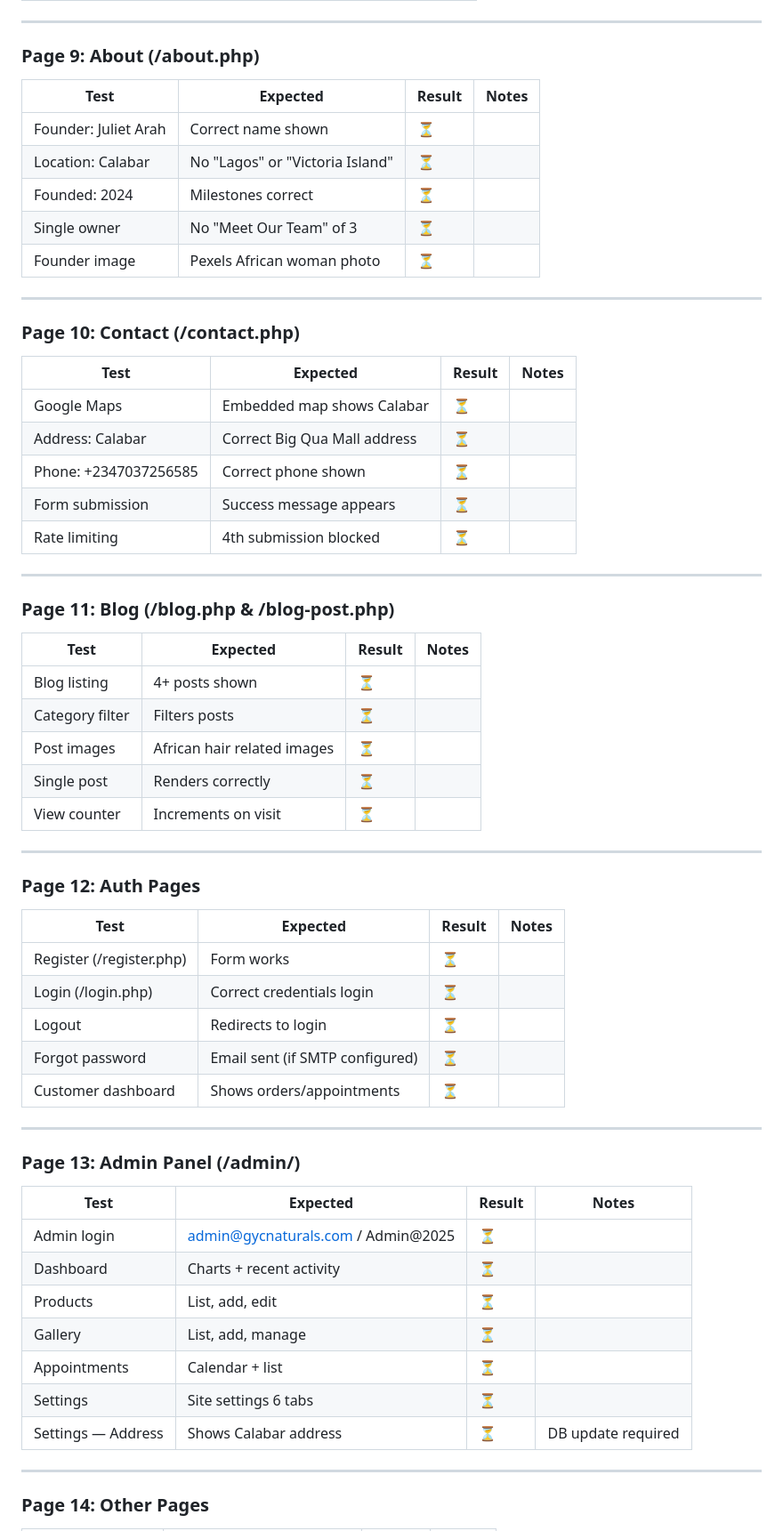
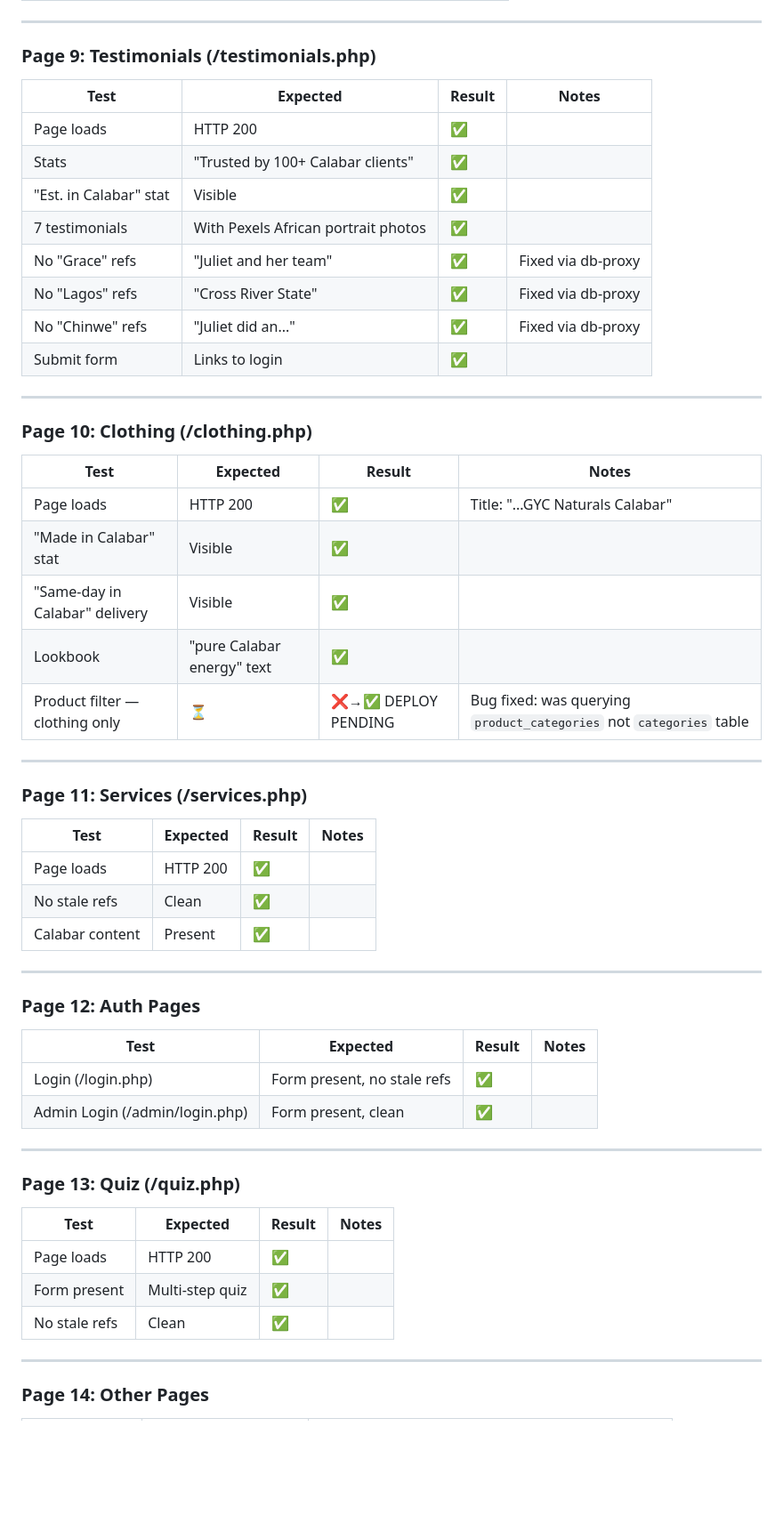
Before and after one commit to developer-leadradar/gyc-naturals-store, a Markdown page: UAT-TEST.md, the part around one of its changes. Shown at 89% size. Drawn GitHub-style; blank space fills up the shorter version.

```diff
--- a/UAT-TEST.md
+++ b/UAT-TEST.md
@@ -124,39 +136,40 @@
 
 ---
 
-### Page 9: About (/about.php)
+### Page 9: Testimonials (/testimonials.php)
 
 | Test | Expected | Result | Notes |
 |------|----------|--------|-------|
-| Founder: Juliet Arah | Correct name shown | ⏳ | |
-| Location: Calabar | No "Lagos" or "Victoria Island" | ⏳ | |
-| Founded: 2024 | Milestones correct | ⏳ | |
-| Single owner | No "Meet Our Team" of 3 | ⏳ | |
-| Founder image | Pexels African woman photo | ⏳ | |
+| Page loads | HTTP 200 | ✅ | |
+| Stats | "Trusted by 100+ Calabar clients" | ✅ | |
+| "Est. in Calabar" stat | Visible | ✅ | |
+| 7 testimonials | With Pexels African portrait photos | ✅ | |
+| No "Grace" refs | "Juliet and her team" | ✅ | Fixed via db-proxy |
+| No "Lagos" refs | "Cross River State" | ✅ | Fixed via db-proxy |
+| No "Chinwe" refs | "Juliet did an..." | ✅ | Fixed via db-proxy |
+| Submit form | Links to login | ✅ | |
 
 ---
 
-### Page 10: Contact (/contact.php)
+### Page 10: Clothing (/clothing.php)
 
 | Test | Expected | Result | Notes |
 |------|----------|--------|-------|
-| Google Maps | Embedded map shows Calabar | ⏳ | |
-| Address: Calabar | Correct Big Qua Mall address | ⏳ | |
-| Phone: +2347037256585 | Correct phone shown | ⏳ | |
-| Form submission | Success message appears | ⏳ | |
-| Rate limiting | 4th submission blocked | ⏳ | |
+| Page loads | HTTP 200 | ✅ | Title: "...GYC Naturals Calabar" |
+| "Made in Calabar" stat | Visible | ✅ | |
+| "Same-day in Calabar" delivery | Visible | ✅ | |
+| Lookbook | "pure Calabar energy" text | ✅ | |
+| Product filter — clothing only | ⏳ | ❌→✅ DEPLOY PENDING | Bug fixed: was querying `product_categories` not `categories` table |
 
 ---
 
-### Page 11: Blog (/blog.php & /blog-post.php)
+### Page 11: Services (/services.php)
 
 | Test | Expected | Result | Notes |
 |------|----------|--------|-------|
-| Blog listing | 4+ posts shown | ⏳ | |
-| Category filter | Filters posts | ⏳ | |
-| Post images | African hair related images | ⏳ | |
-| Single post | Renders correctly | ⏳ | |
-| View counter | Increments on visit | ⏳ | |
+| Page loads | HTTP 200 | ✅ | |
+| No stale refs | Clean | ✅ | |
+| Calabar content | Present | ✅ | |
 
 ---
 
@@ -164,25 +177,18 @@
 
 | Test | Expected | Result | Notes |
 |------|----------|--------|-------|
-| Register (/register.php) | Form works | ⏳ | |
-| Login (/login.php) | Correct credentials login | ⏳ | |
-| Logout | Redirects to login | ⏳ | |
-| Forgot password | Email sent (if SMTP configured) | ⏳ | |
-| Customer dashboard | Shows orders/appointments | ⏳ | |
+| Login (/login.php) | Form present, no stale refs | ✅ | |
+| Admin Login (/admin/login.php) | Form present, clean | ✅ | |
 
 ---
 
-### Page 13: Admin Panel (/admin/)
+### Page 13: Quiz (/quiz.php)
 
 | Test | Expected | Result | Notes |
 |------|----------|--------|-------|
-| Admin login | admin@gycnaturals.com / Admin@2025 | ⏳ | |
-| Dashboard | Charts + recent activity | ⏳ | |
-| Products | List, add, edit | ⏳ | |
-| Gallery | List, add, manage | ⏳ | |
-| Appointments | Calendar + list | ⏳ | |
-| Settings | Site settings 6 tabs | ⏳ | |
-| Settings — Address | Shows Calabar address | ⏳ | DB update required |
+| Page loads | HTTP 200 | ✅ | |
+| Form present | Multi-step quiz | ✅ | |
+| No stale refs | Clean | ✅ | |
 
 ---
 
```
Also changed, not shown: other parts of UAT-TEST.md (+92 -87 lines).
